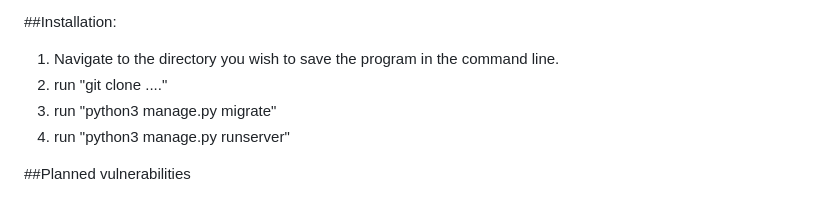
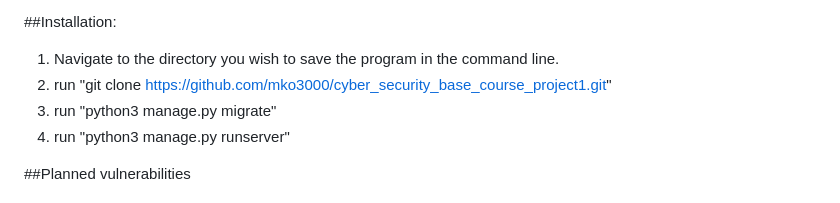
Before and after one commit to mko3000/cyber_security_base_course_project1, a Markdown page: README.md, the part around the change. Rendered like a GitHub page.

```diff
--- a/README.md
+++ b/README.md
@@ -9,7 +9,7 @@ The app can be used to post messages on a message wall with the poster's name vi
 
 ##Installation:
 1. Navigate to the directory you wish to save the program in the command line.
-1. run "git clone ...."
+1. run "git clone https://github.com/mko3000/cyber_security_base_course_project1.git"
 1. run "python3 manage.py migrate"
 1. run "python3 manage.py runserver"
 
```
